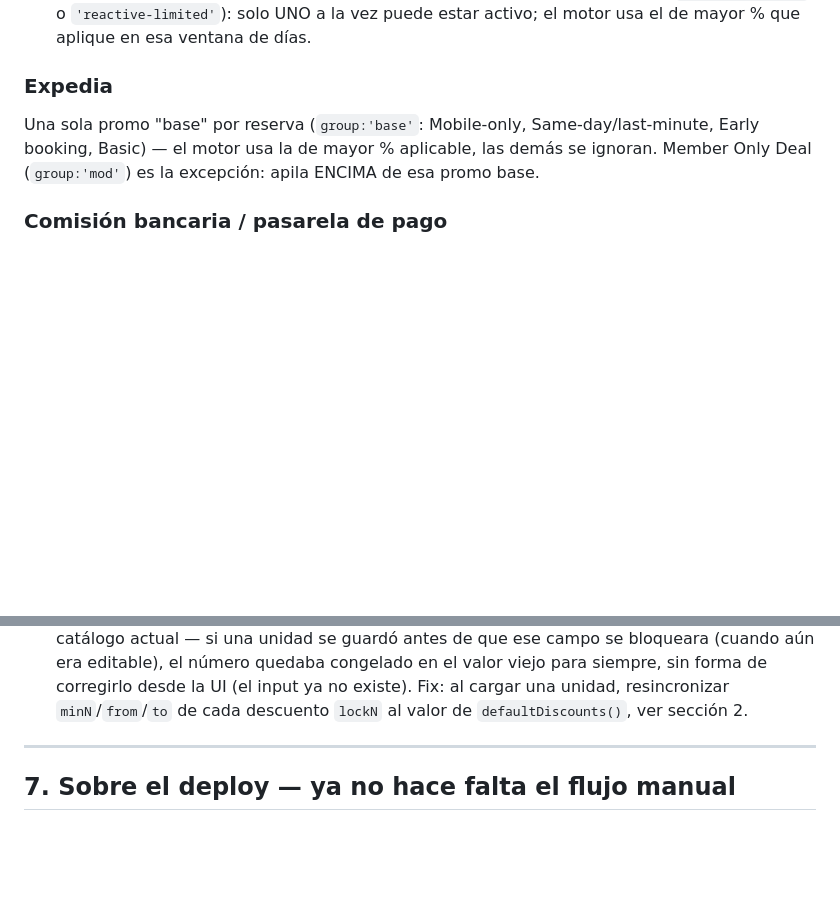
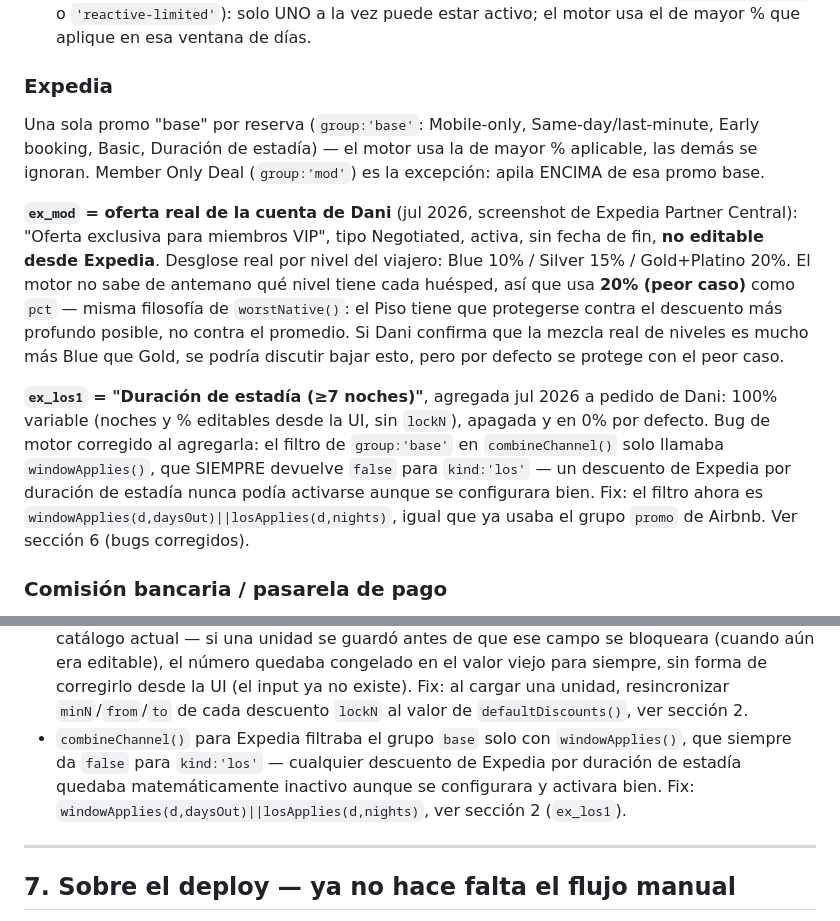
Before and after one commit to hostmedellin1-del/Optimizador-de-precios, a Markdown page: CLAUDE.md, 2 parts joined by grey strips. Rendered like a GitHub page; blank space fills up the shorter version.

Commit message:
Documenta oferta VIP real de Expedia y fix del bug de duración de estadía

```diff
--- a/CLAUDE.md
+++ b/CLAUDE.md
@@ -107,8 +107,26 @@ Categorías DISTINTAS se MULTIPLICAN entre sí; la MISMA categoría no combina:
 
 ### Expedia
 Una sola promo "base" por reserva (`group:'base'`: Mobile-only, Same-day/last-minute,
-Early booking, Basic) — el motor usa la de mayor % aplicable, las demás se ignoran.
-Member Only Deal (`group:'mod'`) es la excepción: apila ENCIMA de esa promo base.
+Early booking, Basic, Duración de estadía) — el motor usa la de mayor % aplicable, las
+demás se ignoran. Member Only Deal (`group:'mod'`) es la excepción: apila ENCIMA de esa
+promo base.
+
+**`ex_mod` = oferta real de la cuenta de Dani** (jul 2026, screenshot de Expedia Partner
+Central): "Oferta exclusiva para miembros VIP", tipo Negotiated, activa, sin fecha de fin,
+**no editable desde Expedia**. Desglose real por nivel del viajero: Blue 10% / Silver 15% /
+Gold+Platino 20%. El motor no sabe de antemano qué nivel tiene cada huésped, así que usa
+**20% (peor caso)** como `pct` — misma filosofía de `worstNative()`: el Piso tiene que
+protegerse contra el descuento más profundo posible, no contra el promedio. Si Dani
+confirma que la mezcla real de niveles es mucho más Blue que Gold, se podría discutir bajar
+esto, pero por defecto se protege con el peor caso.
+
+**`ex_los1` = "Duración de estadía (≥7 noches)"**, agregada jul 2026 a pedido de Dani:
+100% variable (noches y % editables desde la UI, sin `lockN`), apagada y en 0% por defecto.
+Bug de motor corregido al agregarla: el filtro de `group:'base'` en `combineChannel()` solo
+llamaba `windowApplies()`, que SIEMPRE devuelve `false` para `kind:'los'` — un descuento de
+Expedia por duración de estadía nunca podía activarse aunque se configurara bien. Fix:
+el filtro ahora es `windowApplies(d,daysOut)||losApplies(d,nights)`, igual que ya usaba el
+grupo `promo` de Airbnb. Ver sección 6 (bugs corregidos).
 
 ### Comisión bancaria / pasarela de pago
 Corregido jul 2026, confirmado por Dani con sus facturas reales — este es un error que
@@ -359,6 +377,10 @@ sección 2, "Offset por canal").
   era editable), el número quedaba congelado en el valor viejo para siempre, sin forma de
   corregirlo desde la UI (el input ya no existe). Fix: al cargar una unidad, resincronizar
   `minN`/`from`/`to` de cada descuento `lockN` al valor de `defaultDiscounts()`, ver sección 2.
+- `combineChannel()` para Expedia filtraba el grupo `base` solo con `windowApplies()`, que
+  siempre da `false` para `kind:'los'` — cualquier descuento de Expedia por duración de
+  estadía quedaba matemáticamente inactivo aunque se configurara y activara bien. Fix:
+  `windowApplies(d,daysOut)||losApplies(d,nights)`, ver sección 2 (`ex_los1`).
 
 ---
 
```
